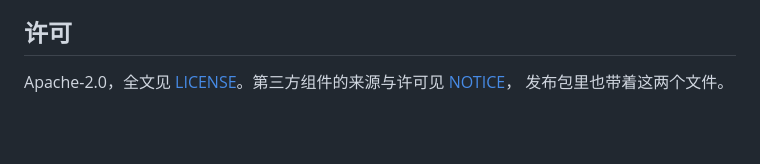
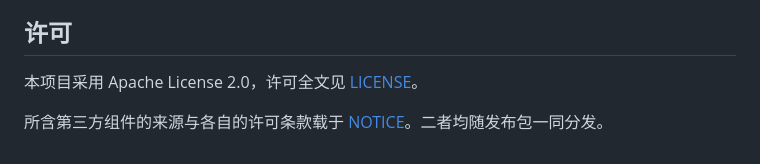
Before and after one commit to jingchaoqi/wakeword-firewall, a Markdown page: README.md, the part around the change. Drawn GitHub-style; blank space fills up the shorter version.

Commit message:
README：许可一节改用正式措辞
Co-Authored-By: Claude Opus 5 (1M context) <noreply@anthropic.com>

```diff
--- a/README.md
+++ b/README.md
@@ -495,5 +495,6 @@ MediaSource.canConstructInDedicatedWorker   // 仅能力探测，true 不代表
 
 ## 许可
 
-Apache-2.0，全文见 [LICENSE](LICENSE)。第三方组件的来源与许可见 [NOTICE](NOTICE)，
-发布包里也带着这两个文件。
+本项目采用 Apache License 2.0，许可全文见 [LICENSE](LICENSE)。
+
+所含第三方组件的来源与各自的许可条款载于 [NOTICE](NOTICE)。二者均随发布包一同分发。
```
